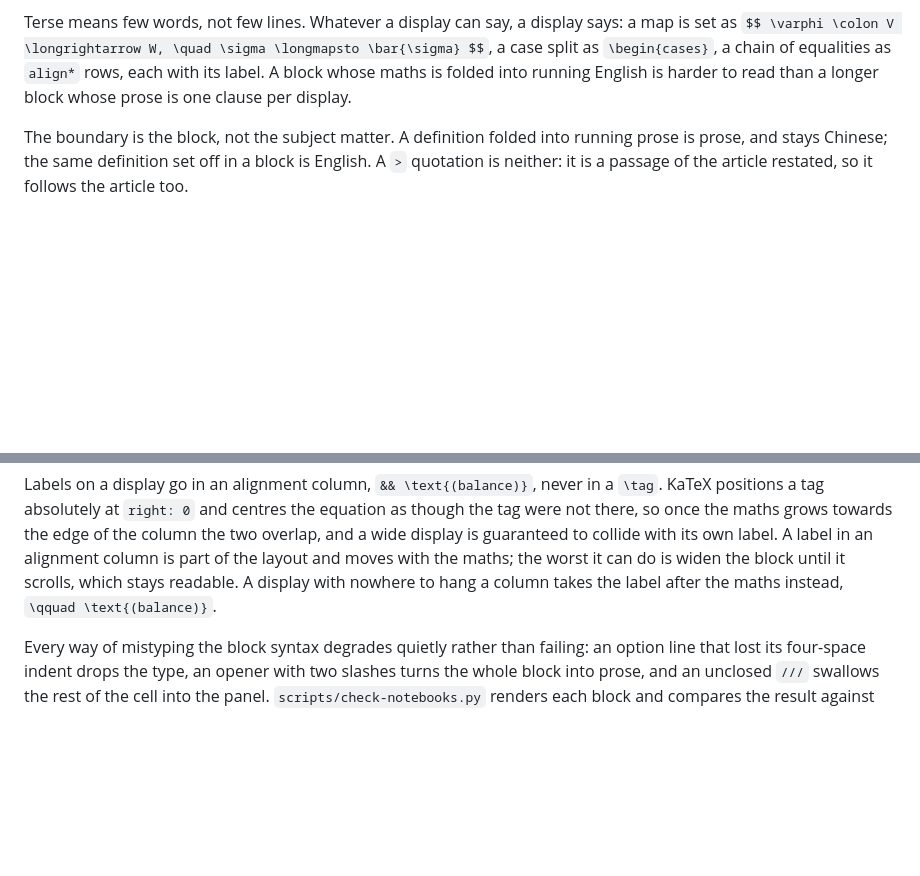
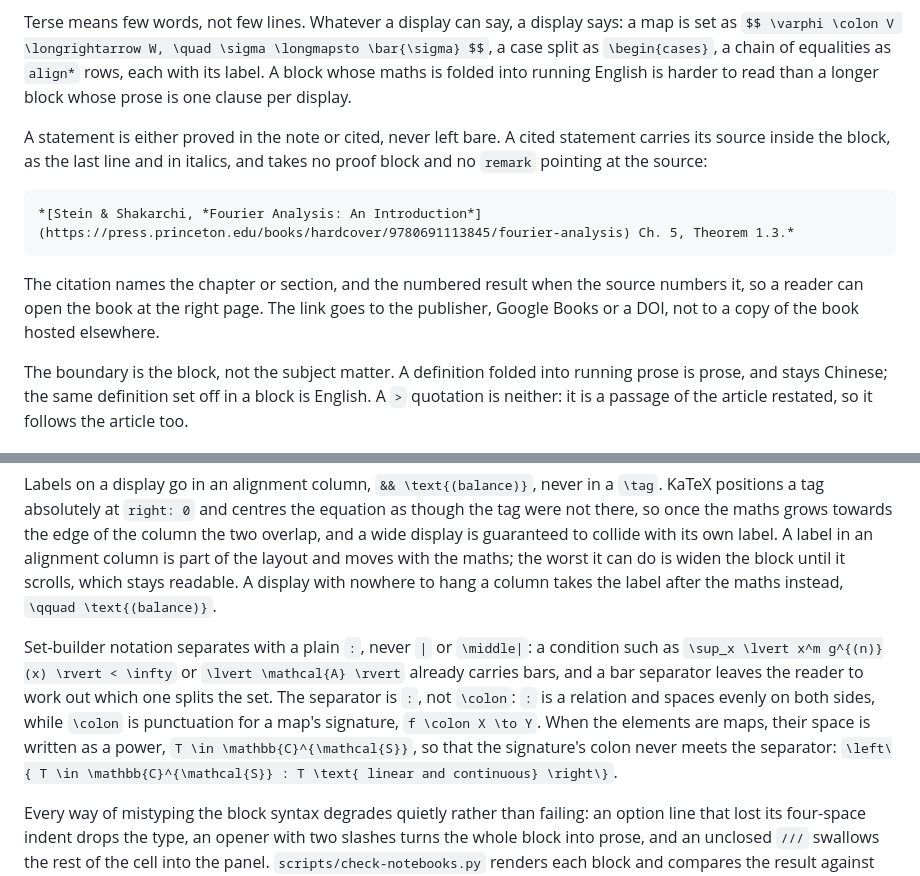
Before and after one commit to johnny880319/rambling-note, a Markdown page: AGENTS.md, 2 parts joined by grey strips. GitHub-like rendering; blank space fills up the shorter version.

Commit message:
docs(agents): require a proof or citation for every set-off statement
State that a block is either proved in the note or cited, with the source as
the block's last italic line, and give the citation format. Add the
set-builder rule: separate with a plain `:`, and write a space of maps as a
power so the signature's colon never meets the separator.

Co-Authored-By: Claude Opus 5.5 <noreply@anthropic.com>

````diff
--- a/AGENTS.md
+++ b/AGENTS.md
@@ -78,6 +78,19 @@ equalities as `align*` rows, each with its label. A block whose maths is
 folded into running English is harder to read than a longer block whose
 prose is one clause per display.
 
+A statement is either proved in the note or cited, never left bare. A cited
+statement carries its source inside the block, as the last line and in italics,
+and takes no proof block and no `remark` pointing at the source:
+
+```markdown
+*[Stein & Shakarchi, *Fourier Analysis: An Introduction*](https://press.princeton.edu/books/hardcover/9780691113845/fourier-analysis) Ch. 5, Theorem 1.3.*
+```
+
+The citation names the chapter or section, and the numbered result when the
+source numbers it, so a reader can open the book at the right page. The link
+goes to the publisher, Google Books or a DOI, not to a copy of the book hosted
+elsewhere.
+
 The boundary is the block, not the subject matter. A definition folded into
 running prose is prose, and stays Chinese; the same definition set off in a
 block is English. A `>` quotation is neither: it is a passage of the article
@@ -134,6 +147,16 @@ moves with the maths; the worst it can do is widen the block until it scrolls,
 which stays readable.  A display with nowhere to hang a column takes the label
 after the maths instead, `\qquad \text{(balance)}`.
 
+Set-builder notation separates with a plain `:`, never `|` or `\middle|`: a
+condition such as `\sup_x \lvert x^m g^{(n)}(x) \rvert < \infty` or
+`\lvert \mathcal{A} \rvert` already carries bars, and a bar separator leaves the
+reader to work out which one splits the set.  The separator is `:`, not
+`\colon`: `:` is a relation and spaces evenly on both sides, while `\colon` is
+punctuation for a map's signature, `f \colon X \to Y`.  When the elements are
+maps, their space is written as a power, `T \in \mathbb{C}^{\mathcal{S}}`, so
+that the signature's colon never meets the separator:
+`\left\{ T \in \mathbb{C}^{\mathcal{S}} : T \text{ linear and continuous} \right\}`.
+
 Every way of mistyping the block syntax degrades quietly rather than failing:
 an option line that lost its four-space indent drops the type, an opener with
 two slashes turns the whole block into prose, and an unclosed `///` swallows
````
